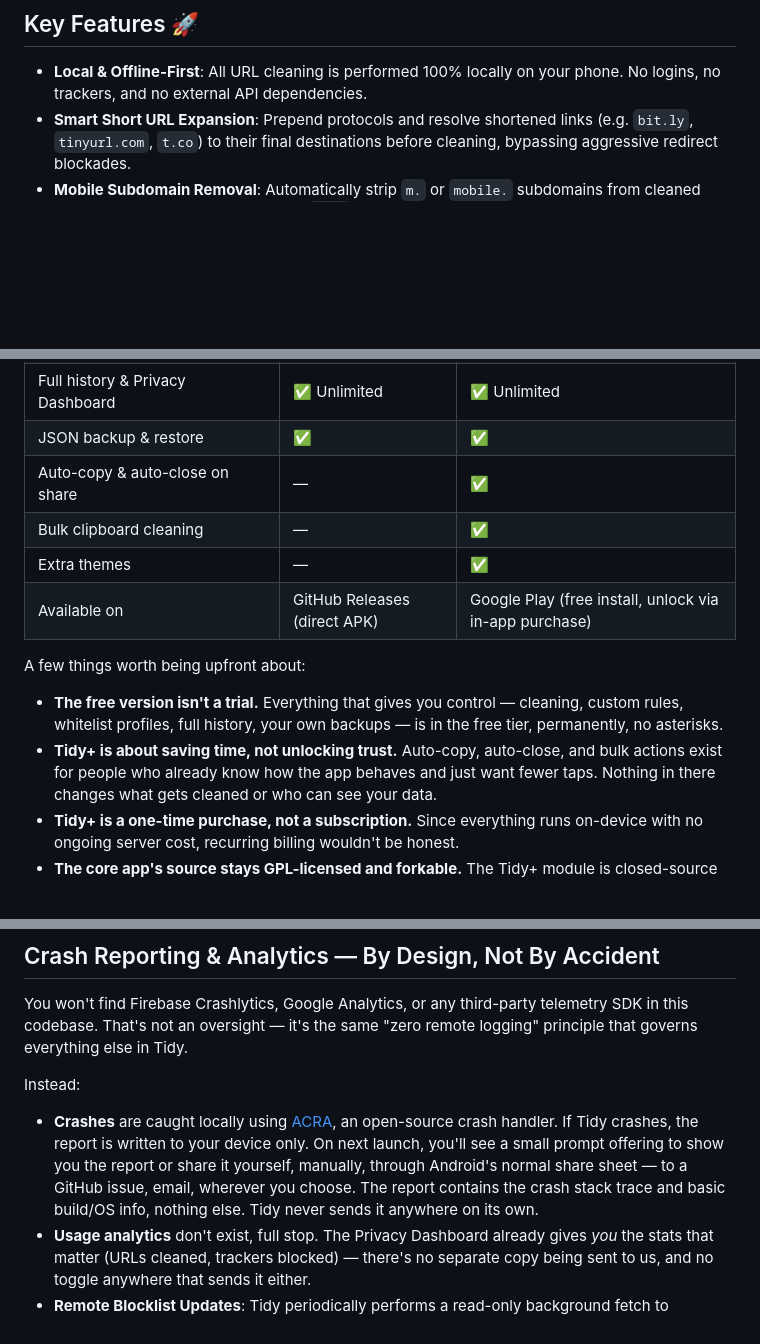
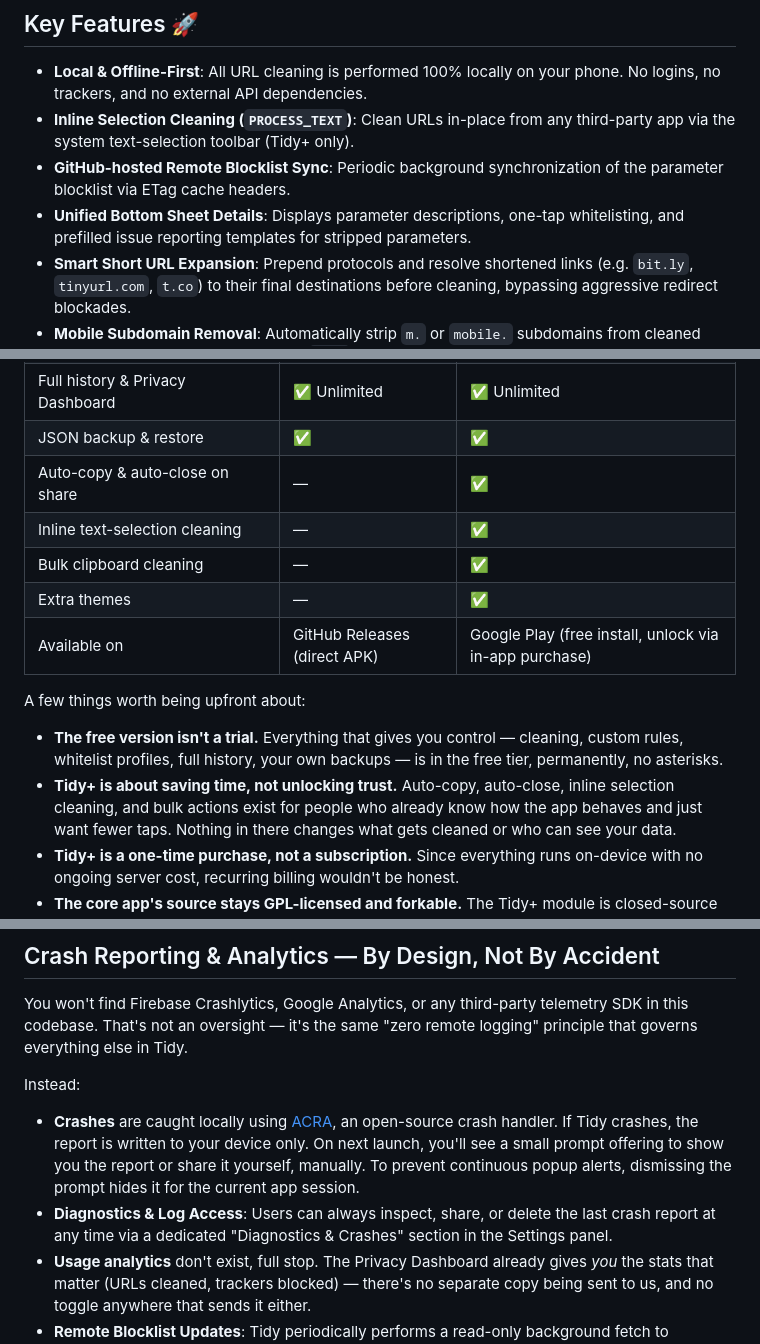
Before and after one commit to arpitnnd/Tidy, a Markdown page: README.md, 3 parts joined by grey strips. GitHub-like rendering; blank space fills up the shorter version.

Commit message:
docs: Update README with selection clean, blocklist sync, and settings updates

```diff
--- a/README.md
+++ b/README.md
@@ -13,6 +13,9 @@ Tidy values your digital hygiene, offering robust whitelisting mechanics, automa
 ## Key Features 🚀
 
 - **Local & Offline-First**: All URL cleaning is performed 100% locally on your phone. No logins, no trackers, and no external API dependencies.
+- **Inline Selection Cleaning (`PROCESS_TEXT`)**: Clean URLs in-place from any third-party app via the system text-selection toolbar (Tidy+ only).
+- **GitHub-hosted Remote Blocklist Sync**: Periodic background synchronization of the parameter blocklist via ETag cache headers.
+- **Unified Bottom Sheet Details**: Displays parameter descriptions, one-tap whitelisting, and prefilled issue reporting templates for stripped parameters.
 - **Smart Short URL Expansion**: Prepend protocols and resolve shortened links (e.g. `bit.ly`, `tinyurl.com`, `t.co`) to their final destinations before cleaning, bypassing aggressive redirect blockades.
 - **Mobile Subdomain Removal**: Automatically strip `m.` or `mobile.` subdomains from cleaned links (preserving short domains like `m.me` that lack a second dot in their host).
 - **Domain-Specific Parameter Whitelisting**: Allow specific parameters on certain domains (e.g., keep the `v` parameter on `youtube.com` while stripping it globally).
@@ -47,6 +50,7 @@ this funds continued development without compromising what Tidy is for.
 | Full history & Privacy Dashboard | ✅ Unlimited | ✅ Unlimited |
 | JSON backup & restore | ✅ | ✅ |
 | Auto-copy & auto-close on share | — | ✅ |
+| Inline text-selection cleaning | — | ✅ |
 | Bulk clipboard cleaning | — | ✅ |
 | Extra themes | — | ✅ |
 | Available on | GitHub Releases (direct APK) | Google Play (free install, unlock via in-app purchase) |
@@ -57,7 +61,7 @@ A few things worth being upfront about:
   cleaning, custom rules, whitelist profiles, full history, your own
   backups — is in the free tier, permanently, no asterisks.
 - **Tidy+ is about saving time, not unlocking trust.** Auto-copy, auto-close,
-  and bulk actions exist for people who already know how the app behaves
+  inline selection cleaning, and bulk actions exist for people who already know how the app behaves
   and just want fewer taps. Nothing in there changes what gets cleaned or
   who can see your data.
 - **Tidy+ is a one-time purchase, not a subscription.** Since everything
@@ -99,10 +103,8 @@ Instead:
 - **Crashes** are caught locally using [ACRA](https://github.com/ACRA/acra),
   an open-source crash handler. If Tidy crashes, the report is written to
   your device only. On next launch, you'll see a small prompt offering to
-  show you the report or share it yourself, manually, through Android's
-  normal share sheet — to a GitHub issue, email, wherever you choose. The
-  report contains the crash stack trace and basic build/OS info, nothing
-  else. Tidy never sends it anywhere on its own.
+  show you the report or share it yourself, manually. To prevent continuous popup alerts, dismissing the prompt hides it for the current app session.
+- **Diagnostics & Log Access**: Users can always inspect, share, or delete the last crash report at any time via a dedicated "Diagnostics & Crashes" section in the Settings panel.
 - **Usage analytics** don't exist, full stop. The Privacy Dashboard already
   gives *you* the stats that matter (URLs cleaned, trackers blocked) —
   there's no separate copy being sent to us, and no toggle anywhere that
```
Also changed, not shown: other parts of README.md (+1 -1 lines).
